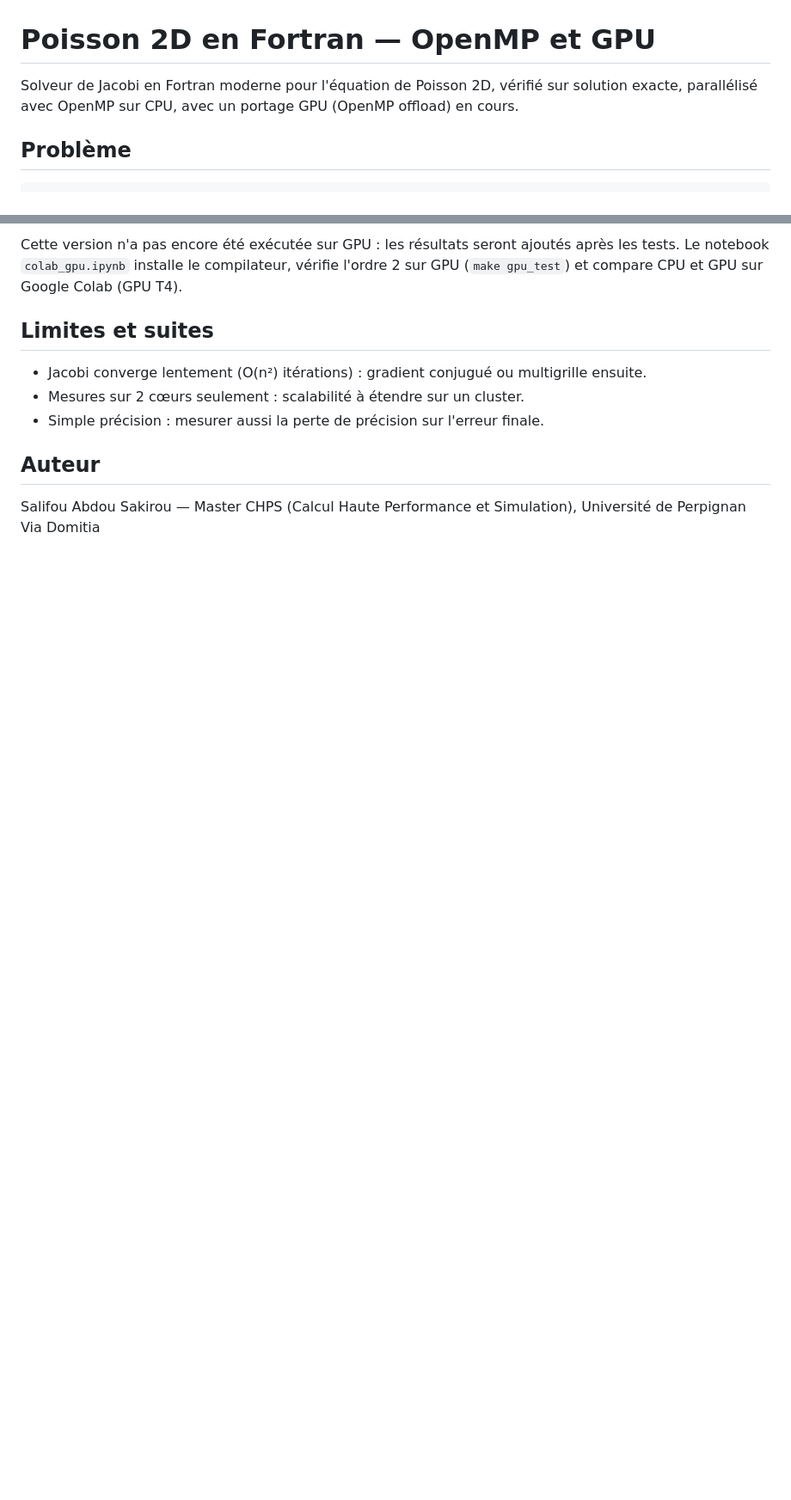
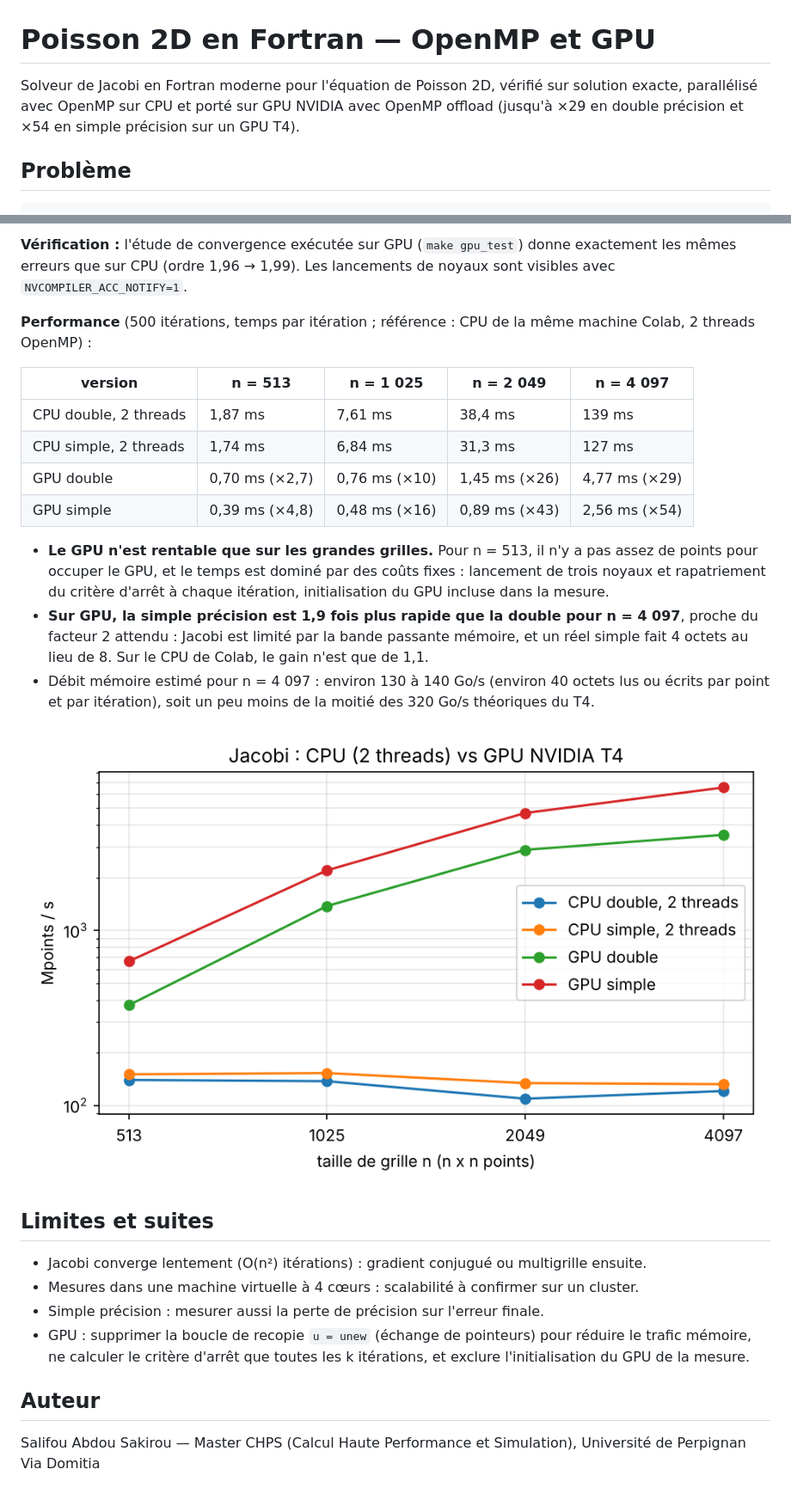
Before and after one commit to abdous-jpg/poisson-2d-fortran-gpu, a Markdown page: README.md, 2 parts joined by grey strips. Shown at 86% size. Drawn GitHub-style; pictures changed too: results/gpu.png (added); blank space fills up the shorter version.

```diff
--- a/README.md
+++ b/README.md
@@ -1,6 +1,6 @@
 # Poisson 2D en Fortran — OpenMP et GPU
 
-Solveur de Jacobi en Fortran moderne pour l'équation de Poisson 2D, vérifié sur solution exacte, parallélisé avec OpenMP sur CPU, avec un portage GPU (OpenMP offload) en cours.
+Solveur de Jacobi en Fortran moderne pour l'équation de Poisson 2D, vérifié sur solution exacte, parallélisé avec OpenMP sur CPU et porté sur GPU NVIDIA avec OpenMP offload (jusqu'à ×29 en double précision et ×54 en simple précision sur un GPU T4).
 
 ## Problème
 
@@ -85,11 +85,27 @@ Le portage GPU est écrit avec OpenMP offload (`make gpu`, compilateur `nvfortra
 
-Cette version n'a pas encore été exécutée sur GPU : les résultats seront ajoutés après les tests. Le notebook `colab_gpu.ipynb` installe le compilateur, vérifie l'ordre 2 sur GPU (`make gpu_test`) et compare CPU et GPU sur Google Colab (GPU T4).
+**Vérification :** l'étude de convergence exécutée sur GPU (`make gpu_test`) donne exactement les mêmes erreurs que sur CPU (ordre 1,96 → 1,99). Les lancements de noyaux sont visibles avec `NVCOMPILER_ACC_NOTIFY=1`.
+
+**Performance** (500 itérations, temps par itération ; référence : CPU de la même machine Colab, 2 threads OpenMP) :
+
+| version | n = 513 | n = 1 025 | n = 2 049 | n = 4 097 |
+|---|---|---|---|---|
+| CPU double, 2 threads | 1,87 ms | 7,61 ms | 38,4 ms | 139 ms |
+| CPU simple, 2 threads | 1,74 ms | 6,84 ms | 31,3 ms | 127 ms |
+| GPU double | 0,70 ms (×2,7) | 0,76 ms (×10) | 1,45 ms (×26) | 4,77 ms (×29) |
+| GPU simple | 0,39 ms (×4,8) | 0,48 ms (×16) | 0,89 ms (×43) | 2,56 ms (×54) |
+
+- **Le GPU n'est rentable que sur les grandes grilles.** Pour n = 513, il n'y a pas assez de points pour occuper le GPU, et le temps est dominé par des coûts fixes : lancement de trois noyaux et rapatriement du critère d'arrêt à chaque itération, initialisation du GPU incluse dans la mesure.
+- **Sur GPU, la simple précision est 1,9 fois plus rapide que la double pour n = 4 097**, proche du facteur 2 attendu : Jacobi est limité par la bande passante mémoire, et un réel simple fait 4 octets au lieu de 8. Sur le CPU de Colab, le gain n'est que de 1,1.
+- Débit mémoire estimé pour n = 4 097 : environ 130 à 140 Go/s (environ 40 octets lus ou écrits par point et par itération), soit un peu moins de la moitié des 320 Go/s théoriques du T4.
+
+![CPU vs GPU](results/gpu.png)
 
 ## Limites et suites
 
 - Jacobi converge lentement (O(n²) itérations) : gradient conjugué ou multigrille ensuite.
-- Mesures sur 2 cœurs seulement : scalabilité à étendre sur un cluster.
+- Mesures dans une machine virtuelle à 4 cœurs : scalabilité à confirmer sur un cluster.
 - Simple précision : mesurer aussi la perte de précision sur l'erreur finale.
+- GPU : supprimer la boucle de recopie `u = unew` (échange de pointeurs) pour réduire le trafic mémoire, ne calculer le critère d'arrêt que toutes les k itérations, et exclure l'initialisation du GPU de la mesure.
 
 ## Auteur
 
```
Also changed, not shown: other parts of README.md (+12 -12 lines), results/convergence.png, results/performance.png, 2 other files.
